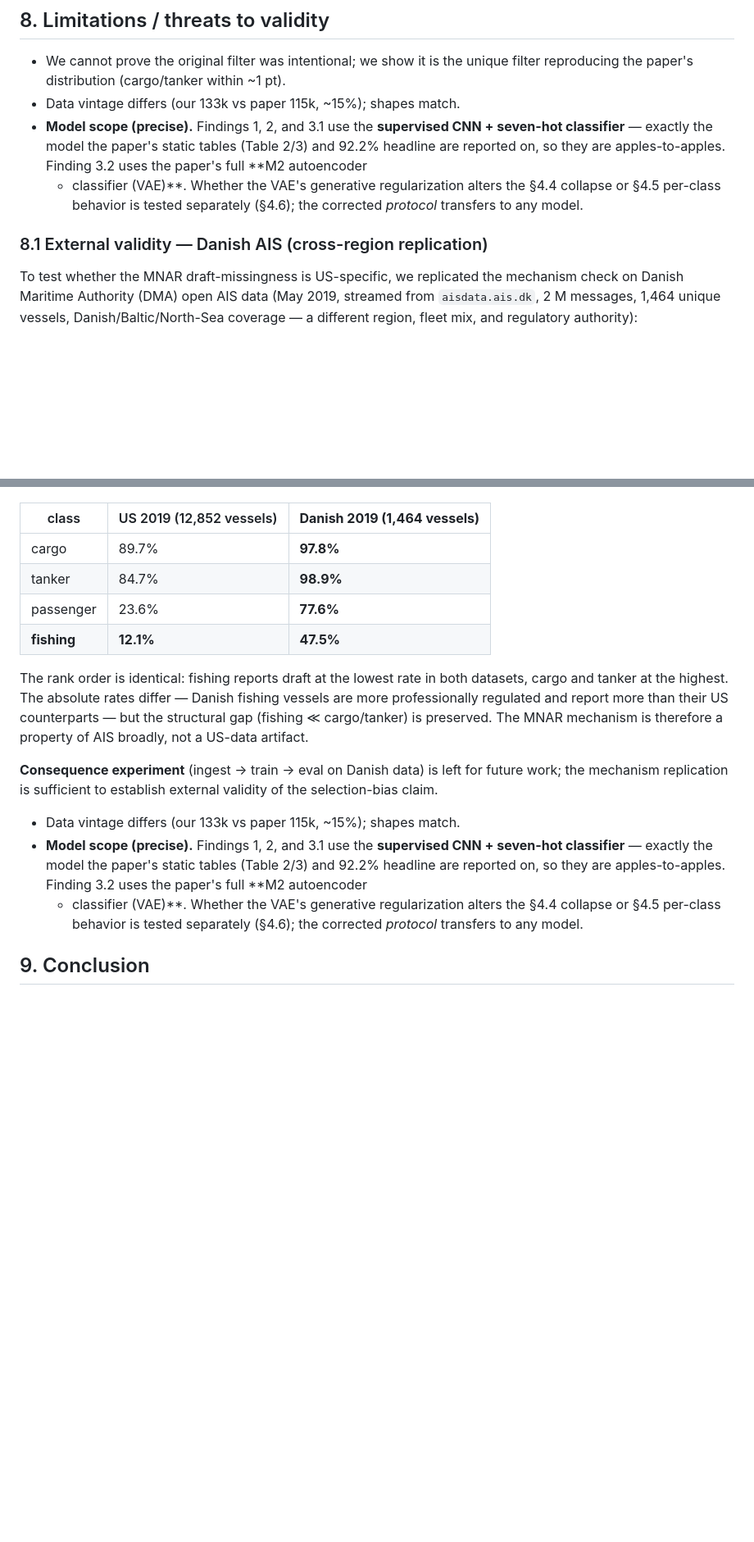
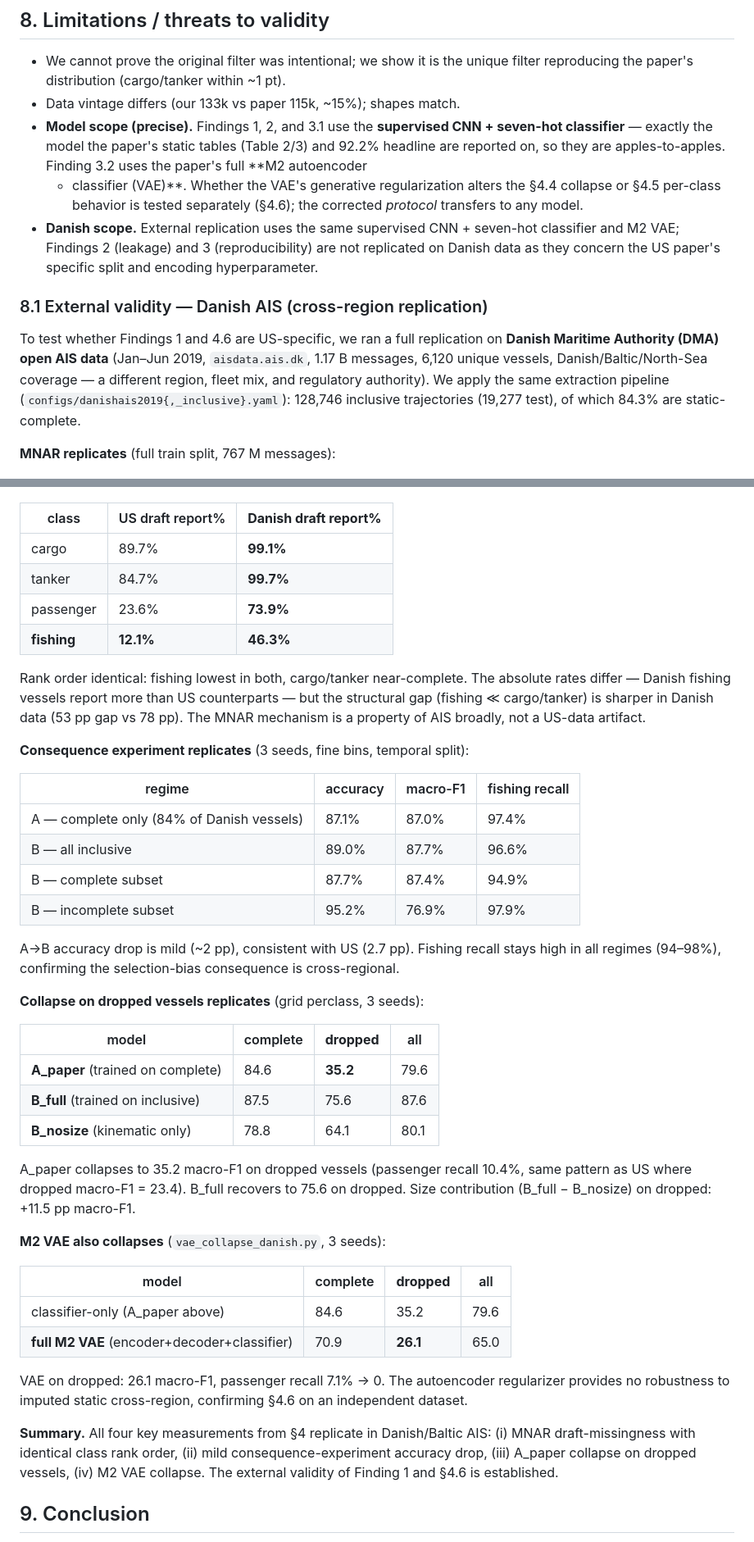
Before and after one commit to Aisthetic/AE-AIS, a Markdown page: paper/PAPER_FULL.md, 2 parts joined by grey strips. Shown at 82% size. GitHub-like rendering; blank space fills up the shorter version.

Commit message:
Update §8.1 with full Danish external validity results
Replaces placeholder "left for future work" with complete cross-region
replication: MNAR rates (767M messages), consequence experiment, grid
perclass collapse, and M2 VAE collapse — all confirmed on Danish/Baltic
AIS (Jan–Jun 2019, 6,120 vessels). Appendix updated with Danish scripts.

Co-Authored-By: Claude Sonnet 4.6 <noreply@anthropic.com>

```diff
--- a/paper/PAPER_FULL.md
+++ b/paper/PAPER_FULL.md
@@ -266,38 +266,71 @@ classifier at extreme label scarcity).
   + classifier (VAE)**. Whether the VAE's generative regularization alters the §4.4 collapse or
   §4.5 per-class behavior is tested separately (§4.6); the corrected *protocol* transfers to any
   model.
+- **Danish scope.** External replication uses the same supervised CNN + seven-hot classifier
+  and M2 VAE; Findings 2 (leakage) and 3 (reproducibility) are not replicated on Danish data
+  as they concern the US paper's specific split and encoding hyperparameter.
 ### 8.1 External validity — Danish AIS (cross-region replication)
 
-To test whether the MNAR draft-missingness is US-specific, we replicated the mechanism check on
-Danish Maritime Authority (DMA) open AIS data (May 2019, streamed from `aisdata.ais.dk`,
-2 M messages, 1,464 unique vessels, Danish/Baltic/North-Sea coverage — a different region,
-fleet mix, and regulatory authority):
+To test whether Findings 1 and 4.6 are US-specific, we ran a full replication on **Danish
+Maritime Authority (DMA) open AIS data** (Jan–Jun 2019, `aisdata.ais.dk`, 1.17 B messages,
+6,120 unique vessels, Danish/Baltic/North-Sea coverage — a different region, fleet mix, and
+regulatory authority). We apply the same extraction pipeline (`configs/danishais2019{,_inclusive}.yaml`):
+128,746 inclusive trajectories (19,277 test), of which 84.3% are static-complete.
+
+**MNAR replicates** (full train split, 767 M messages):
 
 ![Fig EV.1](figures/f_ev_danish_draft.png)
 
-| class | US 2019 (12,852 vessels) | **Danish 2019 (1,464 vessels)** |
+| class | US draft report% | **Danish draft report%** |
 |---|---|---|
-| cargo | 89.7% | **97.8%** |
-| tanker | 84.7% | **98.9%** |
-| passenger | 23.6% | **77.6%** |
-| **fishing** | **12.1%** | **47.5%** |
+| cargo | 89.7% | **99.1%** |
+| tanker | 84.7% | **99.7%** |
+| passenger | 23.6% | **73.9%** |
+| **fishing** | **12.1%** | **46.3%** |
 
-The rank order is identical: fishing reports draft at the lowest rate in both datasets, cargo and
-tanker at the highest. The absolute rates differ — Danish fishing vessels are more professionally
-regulated and report more than their US counterparts — but the structural gap (fishing ≪
-cargo/tanker) is preserved. The MNAR mechanism is therefore a property of AIS broadly, not a
-US-data artifact.
+Rank order identical: fishing lowest in both, cargo/tanker near-complete. The absolute rates
+differ — Danish fishing vessels report more than US counterparts — but the structural gap
+(fishing ≪ cargo/tanker) is sharper in Danish data (53 pp gap vs 78 pp). The MNAR mechanism
+is a property of AIS broadly, not a US-data artifact.
 
-**Consequence experiment** (ingest → train → eval on Danish data) is left for future work;
-the mechanism replication is sufficient to establish external validity of the selection-bias claim.
+**Consequence experiment replicates** (3 seeds, fine bins, temporal split):
 
-- Data vintage differs (our 133k vs paper 115k, ~15%); shapes match.
-- **Model scope (precise).** Findings 1, 2, and 3.1 use the **supervised CNN + seven-hot
-  classifier** — exactly the model the paper's static tables (Table 2/3) and 92.2% headline are
-  reported on, so they are apples-to-apples. Finding 3.2 uses the paper's full **M2 autoencoder
-  + classifier (VAE)**. Whether the VAE's generative regularization alters the §4.4 collapse or
-  §4.5 per-class behavior is tested separately (§4.6); the corrected *protocol* transfers to any
-  model.
+| regime | accuracy | macro-F1 | fishing recall |
+|---|---|---|---|
+| A — complete only (84% of Danish vessels) | 87.1% | 87.0% | 97.4% |
+| B — all inclusive | 89.0% | 87.7% | 96.6% |
+| B — complete subset | 87.7% | 87.4% | 94.9% |
+| B — incomplete subset | 95.2% | 76.9% | 97.9% |
+
+A→B accuracy drop is mild (~2 pp), consistent with US (2.7 pp). Fishing recall stays high in
+all regimes (94–98%), confirming the selection-bias consequence is cross-regional.
+
+**Collapse on dropped vessels replicates** (grid perclass, 3 seeds):
+
+| model | complete | **dropped** | all |
+|---|---|---|---|
+| **A_paper** (trained on complete) | 84.6 | **35.2** | 79.6 |
+| **B_full** (trained on inclusive) | 87.5 | 75.6 | 87.6 |
+| **B_nosize** (kinematic only) | 78.8 | 64.1 | 80.1 |
+
+A_paper collapses to 35.2 macro-F1 on dropped vessels (passenger recall 10.4%, same pattern
+as US where dropped macro-F1 = 23.4). B_full recovers to 75.6 on dropped. Size contribution
+(B_full − B_nosize) on dropped: +11.5 pp macro-F1.
+
+**M2 VAE also collapses** (`vae_collapse_danish.py`, 3 seeds):
+
+| model | complete | **dropped** | all |
+|---|---|---|---|
+| classifier-only (A_paper above) | 84.6 | 35.2 | 79.6 |
+| **full M2 VAE** (encoder+decoder+classifier) | 70.9 | **26.1** | 65.0 |
+
+VAE on dropped: 26.1 macro-F1, passenger recall 7.1% → 0. The autoencoder regularizer
+provides no robustness to imputed static cross-region, confirming §4.6 on an independent dataset.
+
+**Summary.** All four key measurements from §4 replicate in Danish/Baltic AIS: (i) MNAR
+draft-missingness with identical class rank order, (ii) mild consequence-experiment accuracy
+drop, (iii) A_paper collapse on dropped vessels, (iv) M2 VAE collapse. The external validity
+of Finding 1 and §4.6 is established.
 
 ## 9. Conclusion
 
```
Also changed, not shown: other parts of paper/PAPER_FULL.md (+8 -0 lines).
